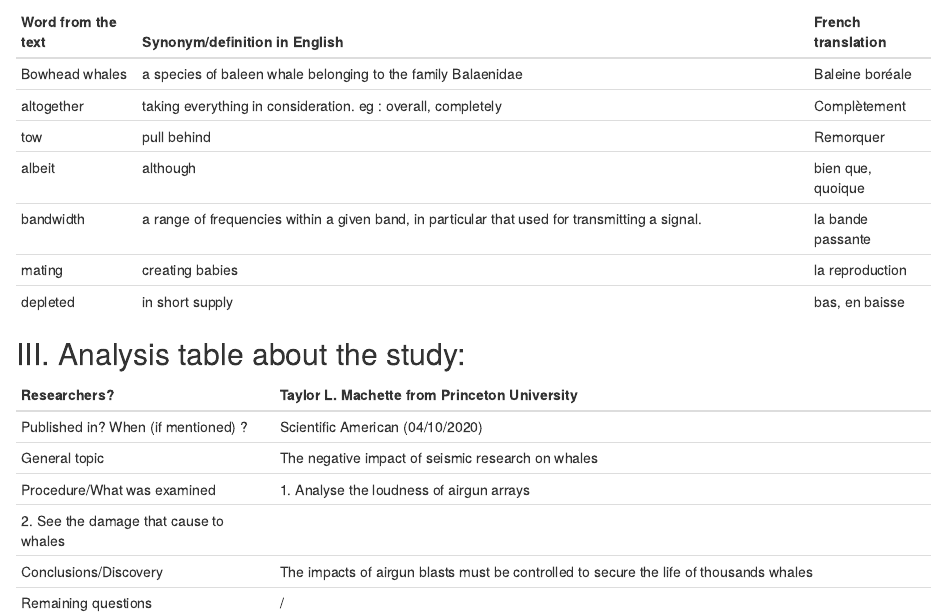
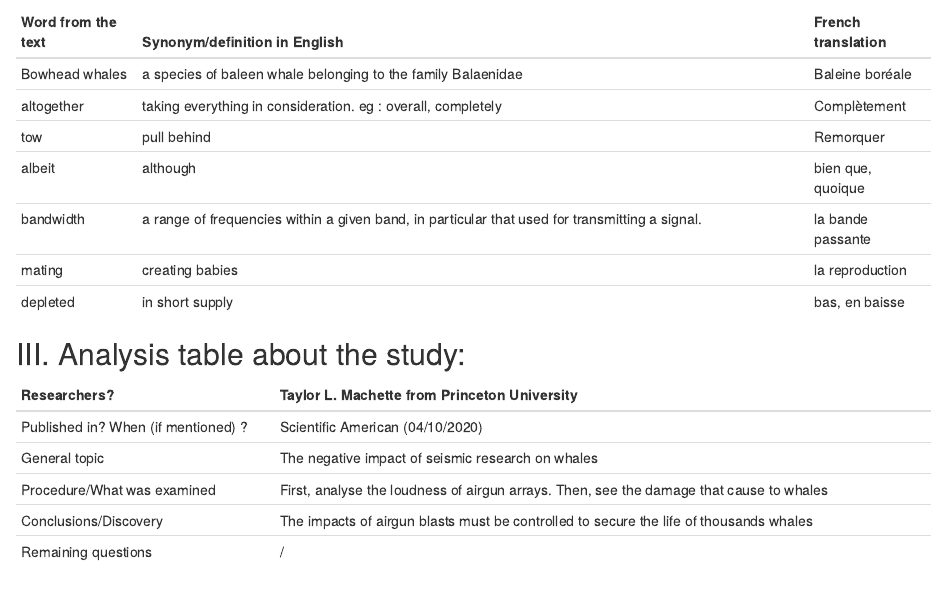
Before and after one commit to TheoMassart/Theo-Theo_blog, an R Markdown document (_posts/2020-10-24-mon-article/mon-article.Rmd): the page in a window 1100 px wide, from 320 px down. Rendered offline with R 4.5, knitr and Pandoc, with nearby package versions; drawn as R Markdown's standard HTML page in place of the format the file asks for.

Commit message:
Article 1

```diff
--- a/_posts/2020-10-24-mon-article/mon-article.Rmd
+++ b/_posts/2020-10-24-mon-article/mon-article.Rmd
@@ -37,11 +37,10 @@ Word count: 783
 
 ## III. Analysis table about the study:
 
-| Researchers?                        | Taylor L. Machette from Princeton University                                            |
-| ----------------------------------- | --------------------------------------------------------------------------------------- |
-| Published in? When (if mentioned) ? | Scientific American (04/10/2020)                                                        |
-| General topic                       | The negative impact of seismic research on whales                                       |
-| Procedure/What was examined         | 1. Analyse the loudness of airgun arrays
-2. See the damage that cause to whales        |
-| Conclusions/Discovery               | The impacts of airgun blasts must be controlled to secure the life of thousands whales  |
-| Remaining questions                 | /                                                                                       |
+| Researchers?                        | Taylor L. Machette from Princeton University                                             |
+| ----------------------------------- | ---------------------------------------------------------------------------------------- |
+| Published in? When (if mentioned) ? | Scientific American (04/10/2020)                                                         |
+| General topic                       | The negative impact of seismic research on whales                                        |
+| Procedure/What was examined         | First, analyse the loudness of airgun arrays. Then,  see the damage that cause to whales |
+| Conclusions/Discovery               | The impacts of airgun blasts must be controlled to secure the life of thousands whales   |
+| Remaining questions                 | /
```
Also changed, not shown: _posts/2020-10-24-mon-article/mon-article.html, docs/posts/posts.json, 2 other files.
